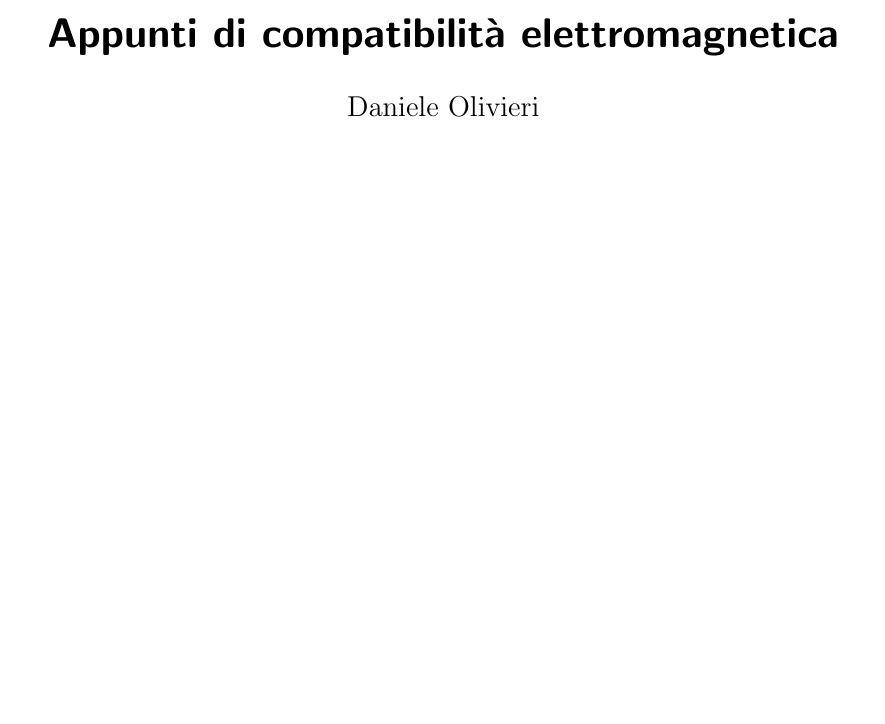
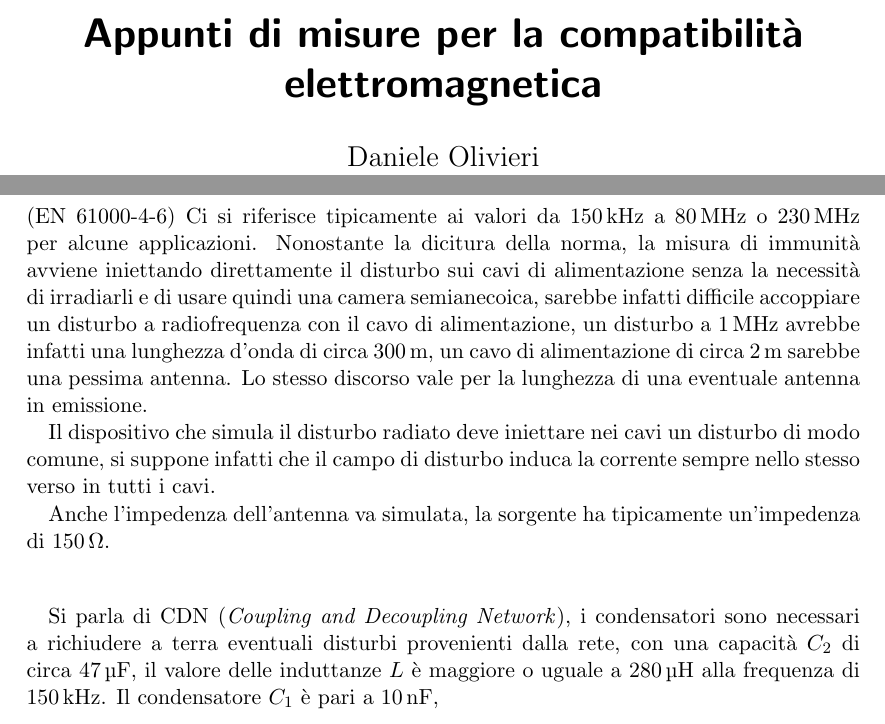
Before and after one commit to FlashNoob98/appunti_MCE_unina, a LaTeX document (appunti.tex, which reads lezione20_04_05.tex): part of page 1 of 8 before the commit and two parts of pages 1 and 7 of 7 after it, the two joined at a grey line, cut so that both start at the same text, the shorter picture padded with empty space. Compiled offline with pdfLaTeX.

Commit message:
iniziata lezione 20

```diff
--- a/appunti.tex
+++ b/appunti.tex
@@ -22,7 +22,7 @@
 
 \usepackage{makecell} %multirow box
 
-\title{Appunti di compatibilità elettromagnetica}
+\title{Appunti di misure per la compatibilità elettromagnetica}
 \author{Daniele Olivieri}
 \date{}
 
@@ -34,7 +34,7 @@
   /Subject  ()
   /Keywords ()
 }
-\includeonly{lezione16_20_04,lezione17_23_04,lezione18_27_04,lezione19_28_04}
+\includeonly{lezione17_23_04,lezione18_27_04,lezione19_28_04,lezione20_04_05}
 \begin{document}
 \maketitle
 \setlength\arrayrulewidth{1.2pt} %larghezza righe tabelle
--- /dev/null
+++ b/lezione20_04_05.tex
@@ -0,0 +1,28 @@
+\section{Immunità ai disturbi condotti indotti da campi a RF} (EN 61000-4-6)
+Ci si riferisce tipicamente ai valori da \SI{150}{\kilo\hertz} a \SI{80}{\mega\hertz}
+o \SI{230}{\mega\hertz} per alcune applicazioni.
+Nonostante la dicitura della norma, la misura di immunità avviene iniettando
+direttamente il disturbo sui cavi di alimentazione senza la necessità di irradiarli
+e di usare quindi una camera semianecoica, sarebbe infatti difficile accoppiare un disturbo
+a radiofrequenza con il cavo di alimentazione, un disturbo a \SI{1}{\mega\hertz}
+avrebbe infatti una lunghezza d'onda di circa \SI{300}{\meter}, un cavo di alimentazione
+di circa \SI{2}{\meter} sarebbe una pessima antenna. Lo stesso discorso vale
+per la lunghezza di una eventuale antenna in emissione.
+
+Il dispositivo che simula il disturbo radiato deve iniettare nei cavi
+un disturbo di modo comune, si suppone infatti che il campo di disturbo
+induca la corrente sempre nello stesso verso in tutti i cavi.
+
+Anche l'impedenza dell'antenna va simulata, la sorgente ha tipicamente un'impedenza
+di \SI{150}{\ohm}.
+%Inserisci rappresentazione dispositivo immissione disturbi 0:30:00
+\begin{figure}[h]
+ \begin{circuitikz}
+ \end{circuitikz}
+\end{figure}
+
+Si parla di CDN (\textit{Coupling and Decoupling Network}), i condensatori sono necessari a
+richiudere a terra eventuali disturbi provenienti dalla rete, con una
+capacità $C_2$ di circa \SI{47}{\micro\farad}, il valore delle induttanze $L$
+è maggiore o uguale a \SI{280}{\micro\henry} alla frequenza di \SI{150}{\kilo\hertz}.
+Il condensatore $C_1$ è pari a \SI{10}{\nano\farad},
```
Also changed, not shown: appunti.tex (2 more changed lines).
